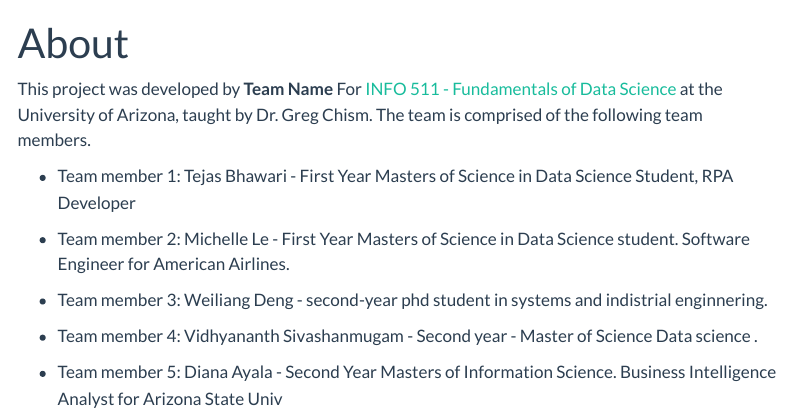
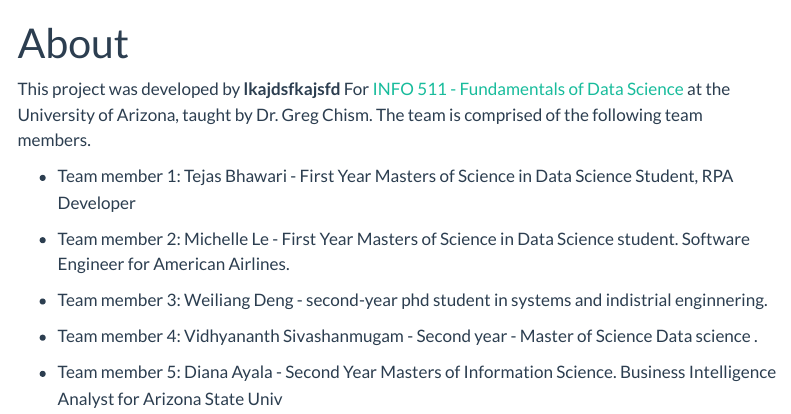
Before and after one commit to INFO-511-F24/final-project-LeanMeanLearningMachines, a Quarto document (about.qmd): the page in a window 1100 px wide, from its top. Rendered offline with R 4.5, knitr and Pandoc in place of Quarto, with nearby package versions; menus at the side of the page are left out.

Commit message:
Changed team name to cause conflict

```diff
--- a/about.qmd
+++ b/about.qmd
@@ -4,7 +4,7 @@ format: html
 editor: visual
 ---
 
-This project was developed by **Team Name** For [INFO 511 - Fundamentals of Data Science](https://datasciaz.netlify.app/) at the University of Arizona, taught by Dr. Greg Chism. The team is comprised of the following team members.
+This project was developed by **lkajdsfkajsfd** For [INFO 511 - Fundamentals of Data Science](https://datasciaz.netlify.app/) at the University of Arizona, taught by Dr. Greg Chism. The team is comprised of the following team members.
 
 
 -   Team member 1: Tejas Bhawari - First Year Masters of Science in Data Science Student, RPA Developer
```
